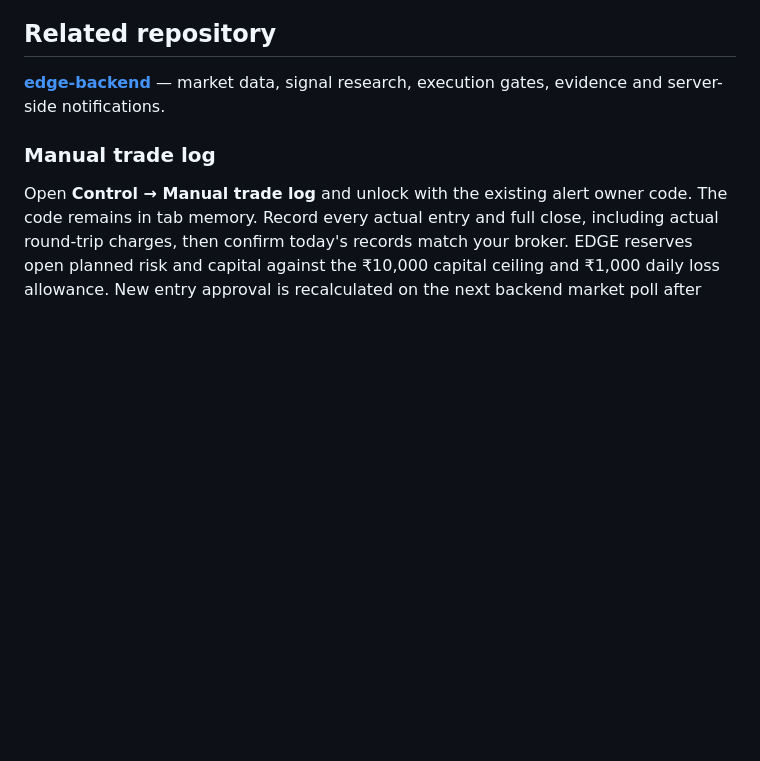
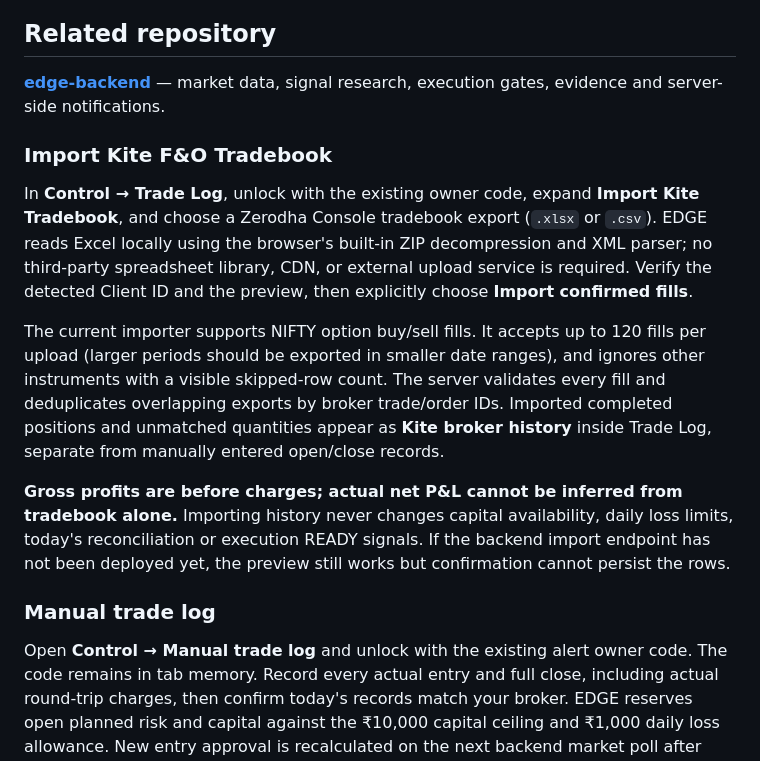
Before and after one commit to bhaumiknaiksi-debug/EDGE-UI, a Markdown page: README.md, the part around the change. Rendered like a GitHub page; blank space fills up the shorter version.

Commit message:
Document private Kite tradebook import, costs limitation and no-risk-ledger impact

```diff
--- a/README.md
+++ b/README.md
@@ -177,6 +177,16 @@ See [MOBILE_SETUP.md](MOBILE_SETUP.md) for native setup and push integration det
 
 [**edge-backend**](https://github.com/bhaumiknaiksi-debug/edge-backend) — market data, signal research, execution gates, evidence and server-side notifications.
 
+
+### Import Kite F&O Tradebook
+
+In **Control → Trade Log**, unlock with the existing owner code, expand **Import Kite Tradebook**, and choose a Zerodha Console tradebook export (`.xlsx` or `.csv`). EDGE reads Excel locally using the browser's built-in ZIP decompression and XML parser; no third-party spreadsheet library, CDN, or external upload service is required. Verify the detected Client ID and the preview, then explicitly choose **Import confirmed fills**.
+
+The current importer supports NIFTY option buy/sell fills. It accepts up to 120 fills per upload (larger periods should be exported in smaller date ranges), and ignores other instruments with a visible skipped-row count. The server validates every fill and deduplicates overlapping exports by broker trade/order IDs. Imported completed positions and unmatched quantities appear as **Kite broker history** inside Trade Log, separate from manually entered open/close records.
+
+**Gross profits are before charges; actual net P&L cannot be inferred from tradebook alone.** Importing history never changes capital availability, daily loss limits, today's reconciliation or execution READY signals. If the backend import endpoint has not been deployed yet, the preview still works but confirmation cannot persist the rows.
+
+
 ### Manual trade log
 
 Open **Control → Manual trade log** and unlock with the existing alert owner code. The code remains in tab memory. Record every actual entry and full close, including actual round-trip charges, then confirm today's records match your broker. EDGE reserves open planned risk and capital against the ₹10,000 capital ceiling and ₹1,000 daily loss allowance. New entry approval is recalculated on the next backend market poll after changes. The log does not submit orders or automatically reconcile broker positions. Keep estimated costs realistic; stop fills and slippage can exceed planned loss. For partial positions, record individual fills separately.
```
